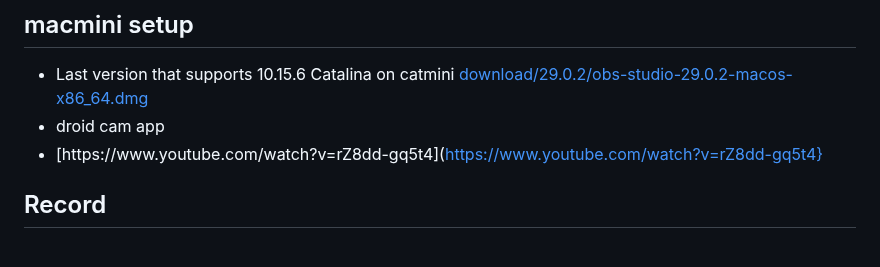
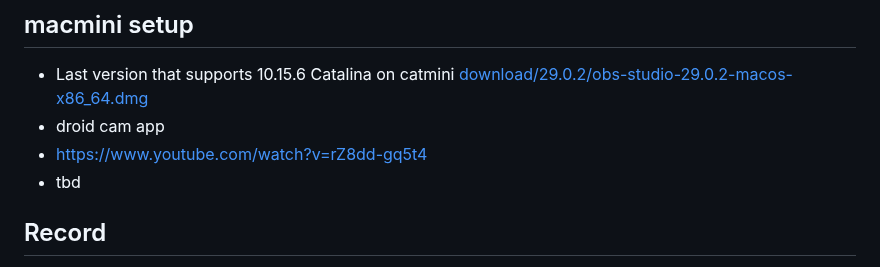
Before and after one commit to christrees/blog, a Markdown page: wip/streamstudio.md, the part around the change. GitHub-like rendering.

```diff
--- a/wip/streamstudio.md
+++ b/wip/streamstudio.md
@@ -5,7 +5,9 @@
 ## macmini setup
 - Last version that supports 10.15.6 Catalina on catmini [download/29.0.2/obs-studio-29.0.2-macos-x86_64.dmg](https://github.com/obsproject/obs-studio/releases/download/29.0.2/obs-studio-29.0.2-macos-x86_64.dmg)
 - droid cam app
-- [https://www.youtube.com/watch?v=rZ8dd-gq5t4](https://www.youtube.com/watch?v=rZ8dd-gq5t4}
+- [https://www.youtube.com/watch?v=rZ8dd-gq5t4](https://www.youtube.com/watch?v=rZ8dd-gq5t4)
+- tbd
+
 ## Record
 - [Record HDCP Protected](https://www.youtube.com/watch?v=6Kv-8xbiIQU)
 - [HDMI Spliter removes HDCP protection](https://www.amazon.com/gp/product/B081RDP2JX/ref=as_li_qf_asin_il_tl?ie=UTF8)
```
